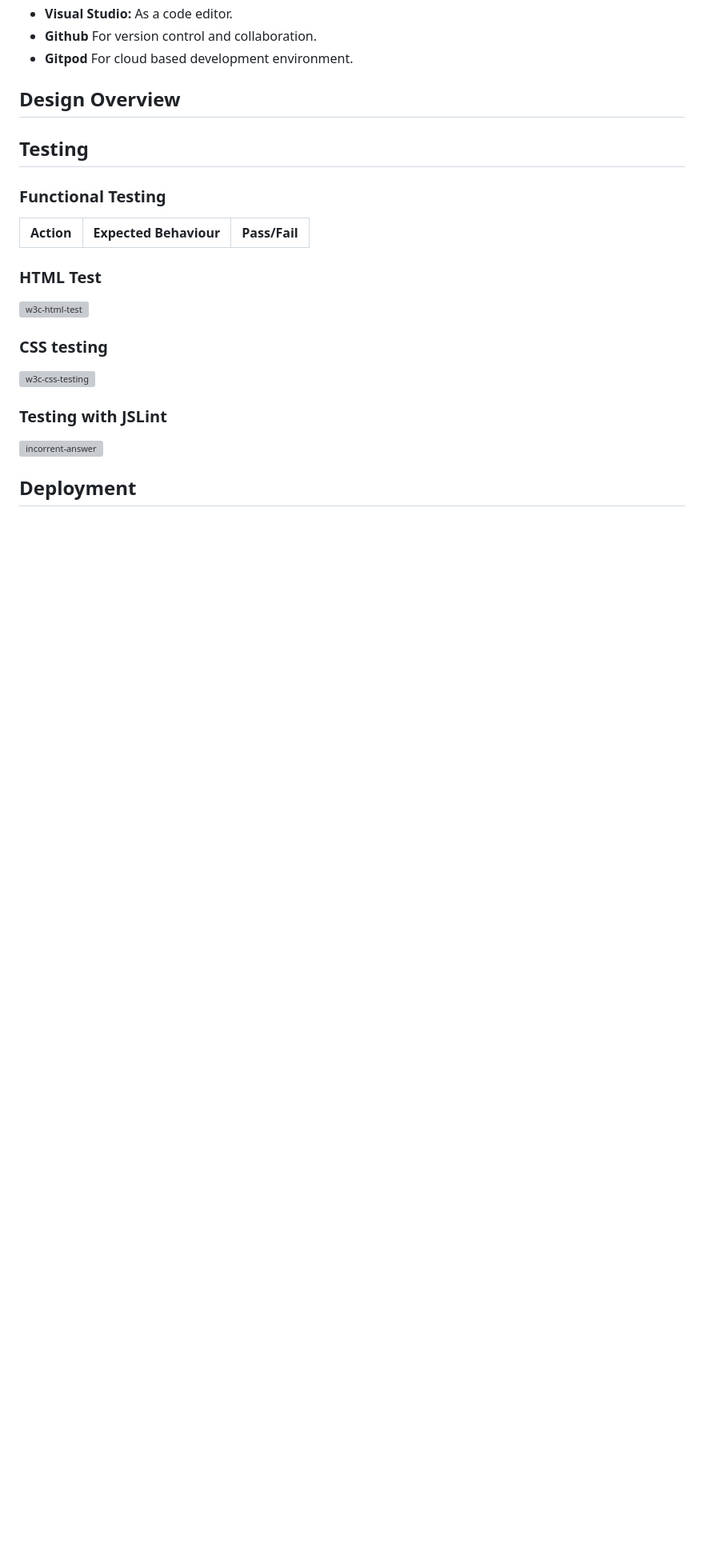
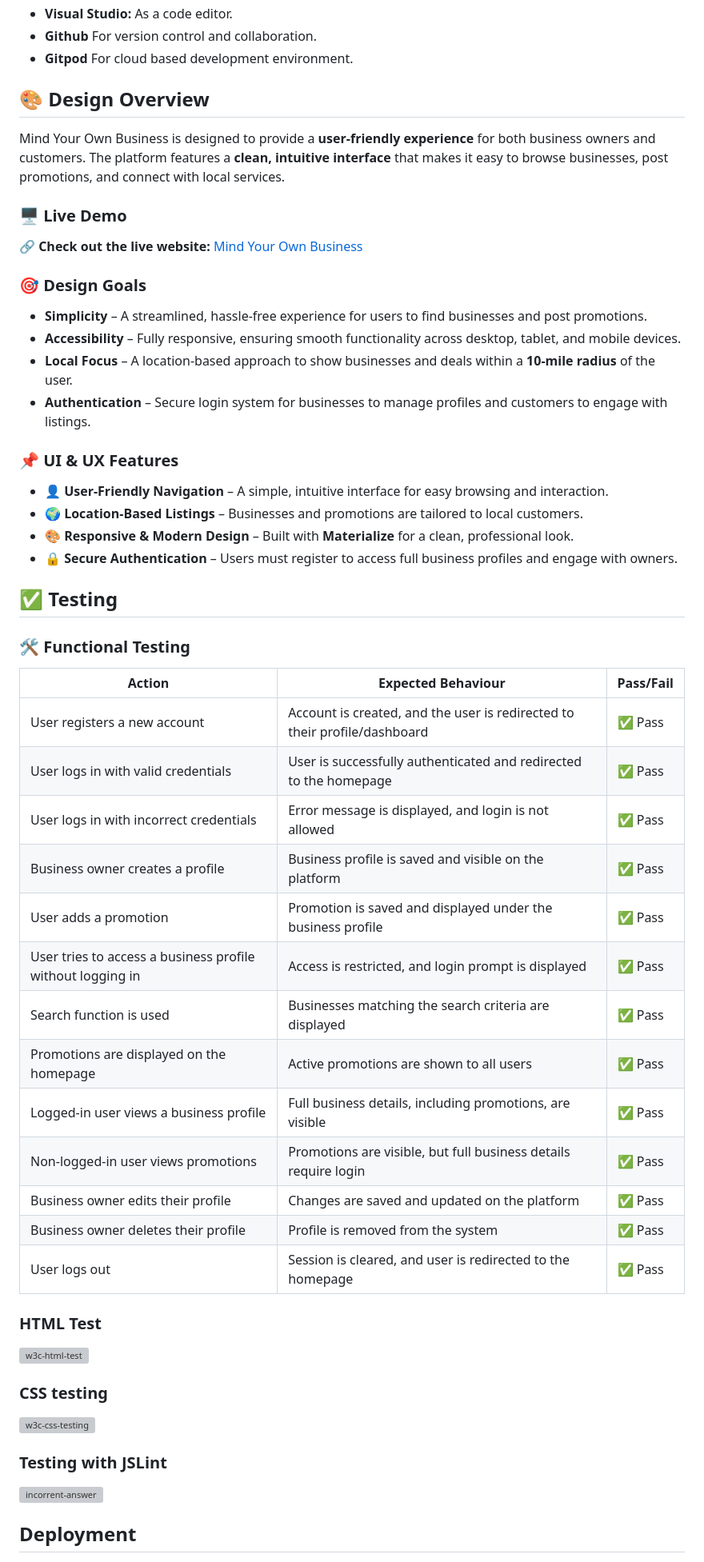
Before and after one commit to DeanoPHP/msp3, a Markdown page: README.md, the part around one of its changes. Shown at 80% size. Drawn GitHub-style; blank space fills up the shorter version; grey boxes are pictures that could not be loaded.

Commit message:
doc: added Design Overview, Functional Testing

```diff
--- a/README.md
+++ b/README.md
@@ -91,12 +91,44 @@ To ensure a seamless experience, **Mind Your Own Business** is designed with the
 + **Github** For version control and collaboration.
 + **Gitpod** For cloud based development environment.
 
-## Design Overview
+## 🎨 Design Overview
 
-## Testing
-### Functional Testing
+Mind Your Own Business is designed to provide a **user-friendly experience** for both business owners and customers. The platform features a **clean, intuitive interface** that makes it easy to browse businesses, post promotions, and connect with local services.
+
+### 🖥️ Live Demo
+🔗 **Check out the live website:** [Mind Your Own Business](https://mind-your-own-business-5f784ff22ecb.herokuapp.com/)
+
+### 🎯 Design Goals
+- **Simplicity** – A streamlined, hassle-free experience for users to find businesses and post promotions.
+- **Accessibility** – Fully responsive, ensuring smooth functionality across desktop, tablet, and mobile devices.
+- **Local Focus** – A location-based approach to show businesses and deals within a **10-mile radius** of the user.
+- **Authentication** – Secure login system for businesses to manage profiles and customers to engage with listings.
+
+### 📌 UI & UX Features
+- **👤 User-Friendly Navigation** – A simple, intuitive interface for easy browsing and interaction.
+- **🌍 Location-Based Listings** – Businesses and promotions are tailored to local customers.
+- **🎨 Responsive & Modern Design** – Built with **Materialize** for a clean, professional look.
+- **🔒 Secure Authentication** – Users must register to access full business profiles and engage with owners.
+
+## ✅ Testing
+
+### 🛠️ Functional Testing
+
 | Action | Expected Behaviour | Pass/Fail |
 |--------|--------------------|-----------|
+| User registers a new account | Account is created, and the user is redirected to their profile/dashboard | ✅ Pass |
+| User logs in with valid credentials | User is successfully authenticated and redirected to the homepage | ✅ Pass |
+| User logs in with incorrect credentials | Error message is displayed, and login is not allowed | ✅ Pass |
+| Business owner creates a profile | Business profile is saved and visible on the platform | ✅ Pass |
+| User adds a promotion | Promotion is saved and displayed under the business profile | ✅ Pass |
+| User tries to access a business profile without logging in | Access is restricted, and login prompt is displayed | ✅ Pass |
+| Search function is used | Businesses matching the search criteria are displayed | ✅ Pass |
+| Promotions are displayed on the homepage | Active promotions are shown to all users | ✅ Pass |
+| Logged-in user views a business profile | Full business details, including promotions, are visible | ✅ Pass |
+| Non-logged-in user views promotions | Promotions are visible, but full business details require login | ✅ Pass |
+| Business owner edits their profile | Changes are saved and updated on the platform | ✅ Pass |
+| Business owner deletes their profile | Profile is removed from the system | ✅ Pass |
+| User logs out | Session is cleared, and user is redirected to the homepage | ✅ Pass |
 
 
 ### HTML Test
```
Also changed, not shown: other parts of README.md (+1 -1 lines).
